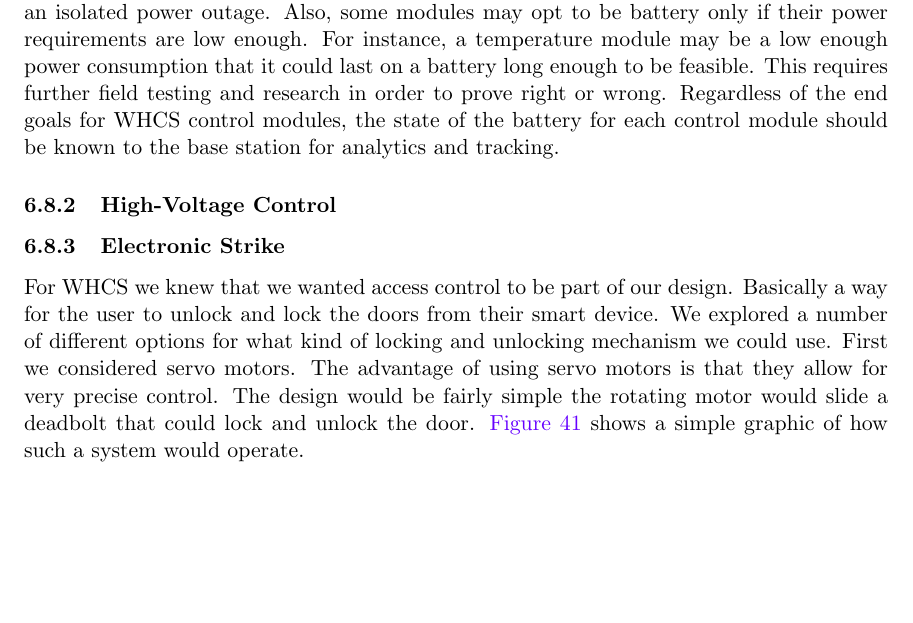
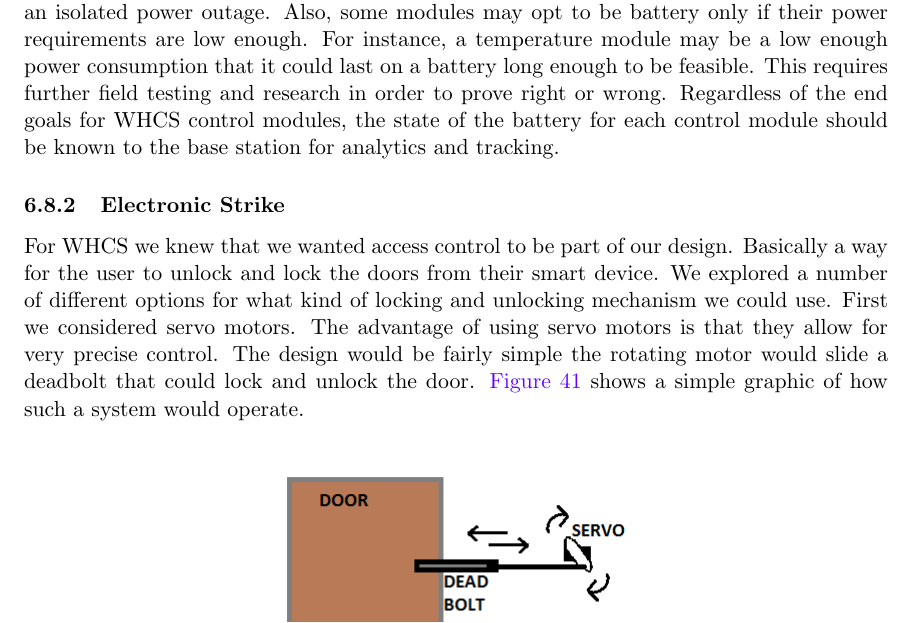
Before and after one commit to WHCS-UCF/SD2-report, a LaTeX document (whcs.tex, which reads hwsw.tex): part of page 76 of 103, cut so that both start at the same text, the shorter picture padded with empty space. Compiled offline with pdfLaTeX; a missing bibliography style is replaced by a similar one.

Commit message:
Remove High-Voltage Control section

```diff
--- a/hwsw.tex
+++ b/hwsw.tex
@@ -2248,8 +2248,6 @@ research in order to prove right or wrong. Regardless of the end goals for WHCS
 control modules, the state of the battery for each control module should be
 known to the base station for analytics and tracking.
 
-\subsubsection{High-Voltage Control}
-
 \subsubsection{Electronic Strike}
 
 \label{sec:electronic-strike}
```
